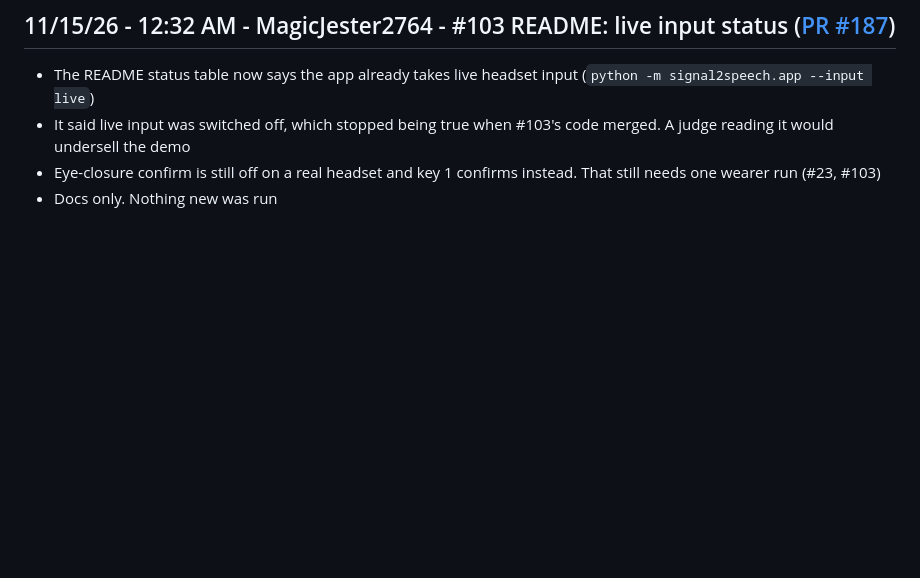
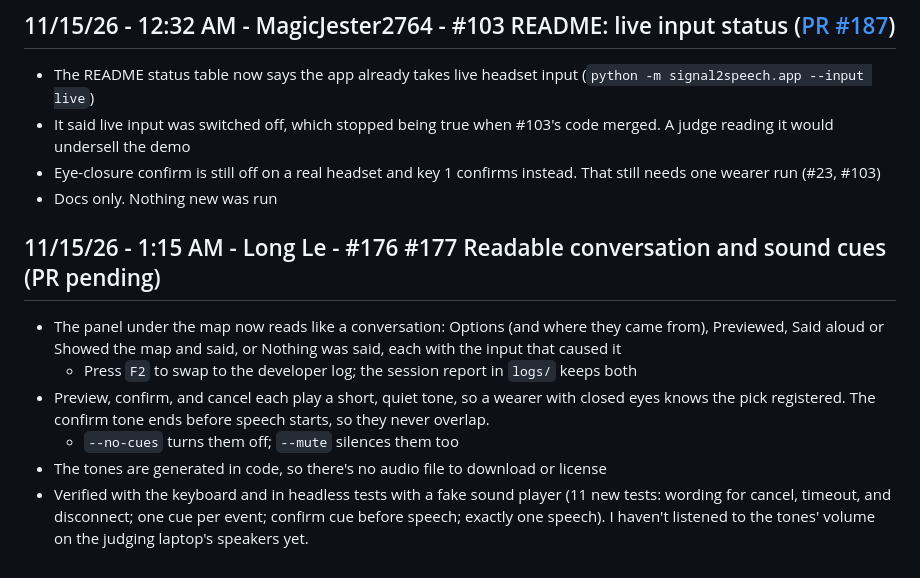
Before and after one commit to Order-of-the-Golden-Eagles/Signal2Speech, a Markdown page: DEVLOG.md, the part around the change. Drawn GitHub-style; blank space fills up the shorter version.

```diff
--- a/DEVLOG.md
+++ b/DEVLOG.md
@@ -538,3 +538,11 @@ Plain-language notes on what changed and why, one entry per finished issue. The
 - It said live input was switched off, which stopped being true when #103's code merged. A judge reading it would undersell the demo
 - Eye-closure confirm is still off on a real headset and key 1 confirms instead. That still needs one wearer run (#23, #103)
 - Docs only. Nothing new was run
+
+## 11/15/26 - 1:15 AM - Long Le - #176 #177 Readable conversation and sound cues (PR pending)
+- The panel under the map now reads like a conversation: Options (and where they came from), Previewed, Said aloud or Showed the map and said, or Nothing was said, each with the input that caused it
+    - Press `F2` to swap to the developer log; the session report in `logs/` keeps both
+- Preview, confirm, and cancel each play a short, quiet tone, so a wearer with closed eyes knows the pick registered. The confirm tone ends before speech starts, so they never overlap.
+    - `--no-cues` turns them off; `--mute` silences them too
+- The tones are generated in code, so there's no audio file to download or license
+- Verified with the keyboard and in headless tests with a fake sound player (11 new tests: wording for cancel, timeout, and disconnect; one cue per event; confirm cue before speech; exactly one speech). I haven't listened to the tones' volume on the judging laptop's speakers yet.
```
Also changed, not shown: docs/accessibility-ui/README.md (+37 -0 lines), docs/accessibility-ui/media/176-conversation.jpg (added), 7 other files.
